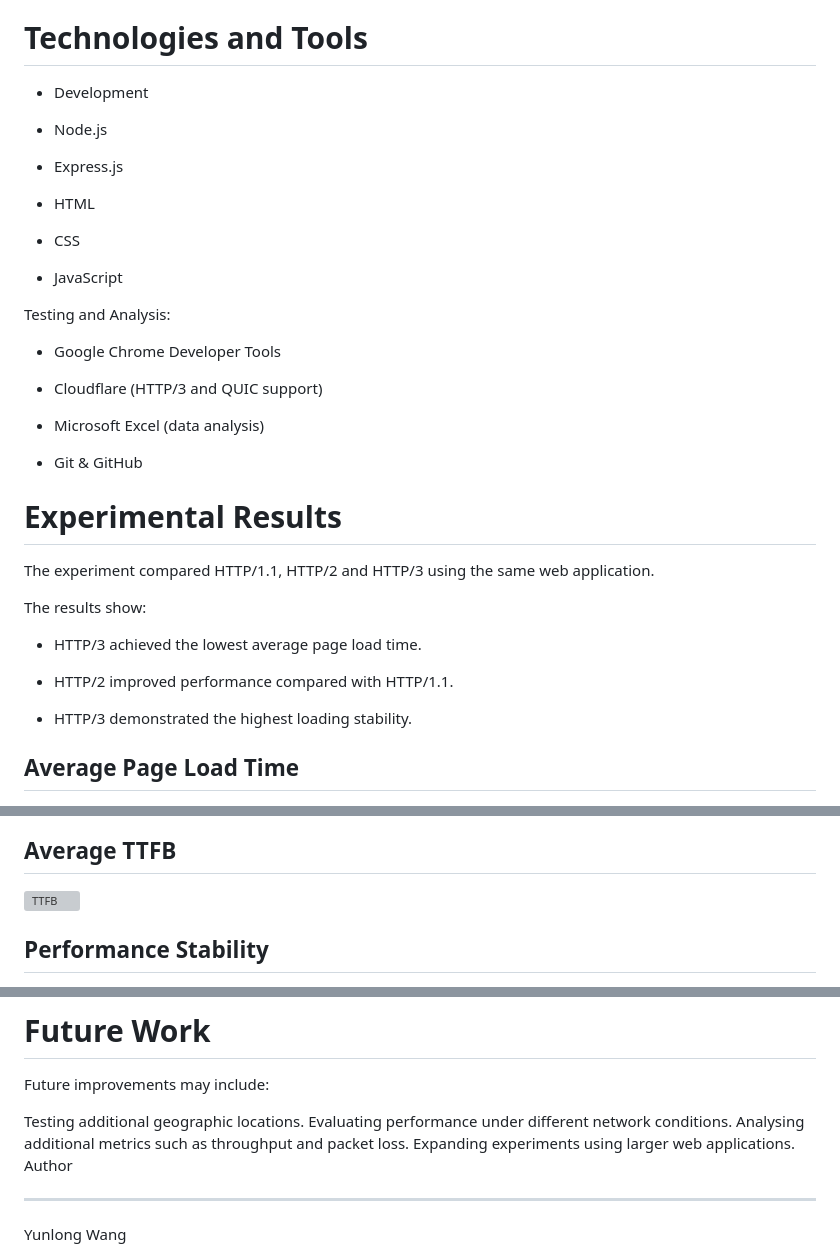
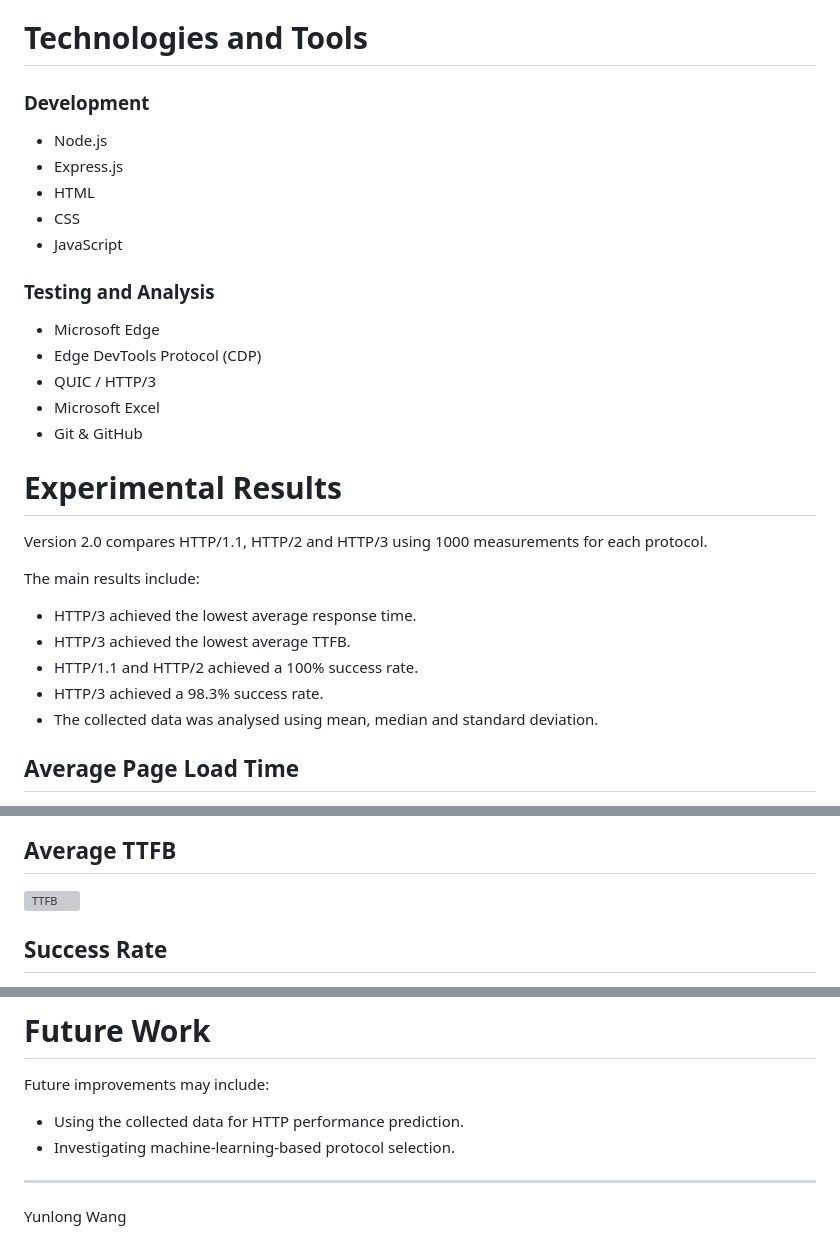
Before and after one commit to shichong8634/http-1.1-http-2-http-3-performance-analysis, a Markdown page: README.md, 3 parts joined by grey strips. Drawn GitHub-style; grey boxes are pictures that could not be loaded.

```diff
--- a/README.md
+++ b/README.md
@@ -73,39 +69,33 @@ Standard Deviation	     ---Performance stability measurement
 
 # Technologies and Tools
 
-- Development
+### Development
 
 - Node.js
-
 - Express.js
-
 - HTML
-
 - CSS
-
 - JavaScript
 
-Testing and Analysis:
+### Testing and Analysis
 
-- Google Chrome Developer Tools
-
-- Cloudflare (HTTP/3 and QUIC support)
-
-- Microsoft Excel (data analysis)
-
+- Microsoft Edge
+- Edge DevTools Protocol (CDP)
+- QUIC / HTTP/3
+- Microsoft Excel
 - Git & GitHub
 
 # Experimental Results
 
-The experiment compared HTTP/1.1, HTTP/2 and HTTP/3 using the same web application.
+Version 2.0 compares HTTP/1.1, HTTP/2 and HTTP/3 using 1000 measurements for each protocol.
 
-The results show:
+The main results include:
 
-- HTTP/3 achieved the lowest average page load time.
-
-- HTTP/2 improved performance compared with HTTP/1.1.
-
-- HTTP/3 demonstrated the highest loading stability.
+- HTTP/3 achieved the lowest average response time.
+- HTTP/3 achieved the lowest average TTFB.
+- HTTP/1.1 and HTTP/2 achieved a 100% success rate.
+- HTTP/3 achieved a 98.3% success rate.
+- The collected data was analysed using mean, median and standard deviation.
 
 
 ## Average Page Load Time
@@ -119,4 +109,4 @@ The results show:
 
 
-## Performance Stability
+## Success Rate
 
@@ -157,11 +143,8 @@ Performance-Analysis-of-Modern-Web-Protocols/
 
 Future improvements may include:
 
-Testing additional geographic locations.
-Evaluating performance under different network conditions.
-Analysing additional metrics such as throughput and packet loss.
-Expanding experiments using larger web applications.
-Author
+- Using the collected data for HTTP performance prediction.
+- Investigating machine-learning-based protocol selection.
 
 ------------------------------------------
 
```
Also changed, not shown: other parts of README.md (+29 -37 lines).
